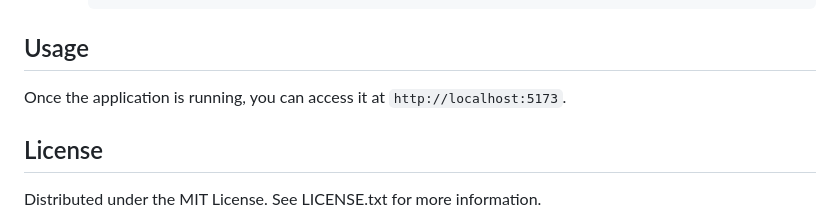
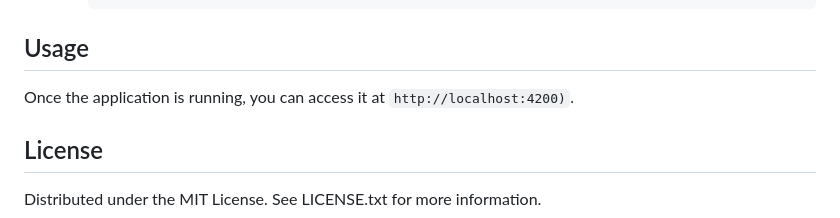
Before and after one commit to cristianscheid/dual-backend-book-crud, a Markdown page: README.md, the part around the change. GitHub-like rendering.

```diff
--- a/README.md
+++ b/README.md
@@ -116,7 +116,7 @@ To get started with this project, follow the steps below:
 
 ## Usage
 
-Once the application is running, you can access it at `http://localhost:5173`.
+Once the application is running, you can access it at `http://localhost:4200)`.
 
 ## License
 
```
